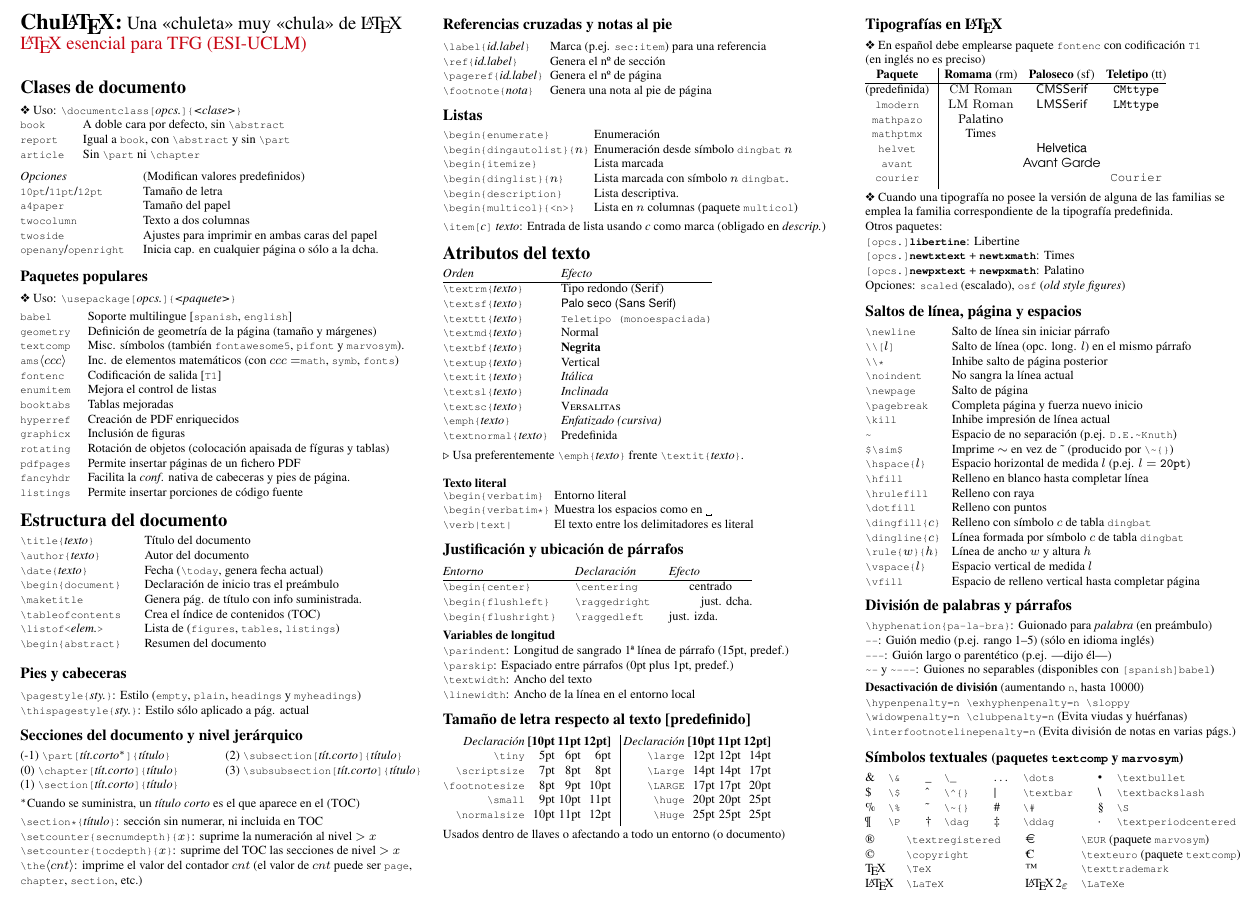
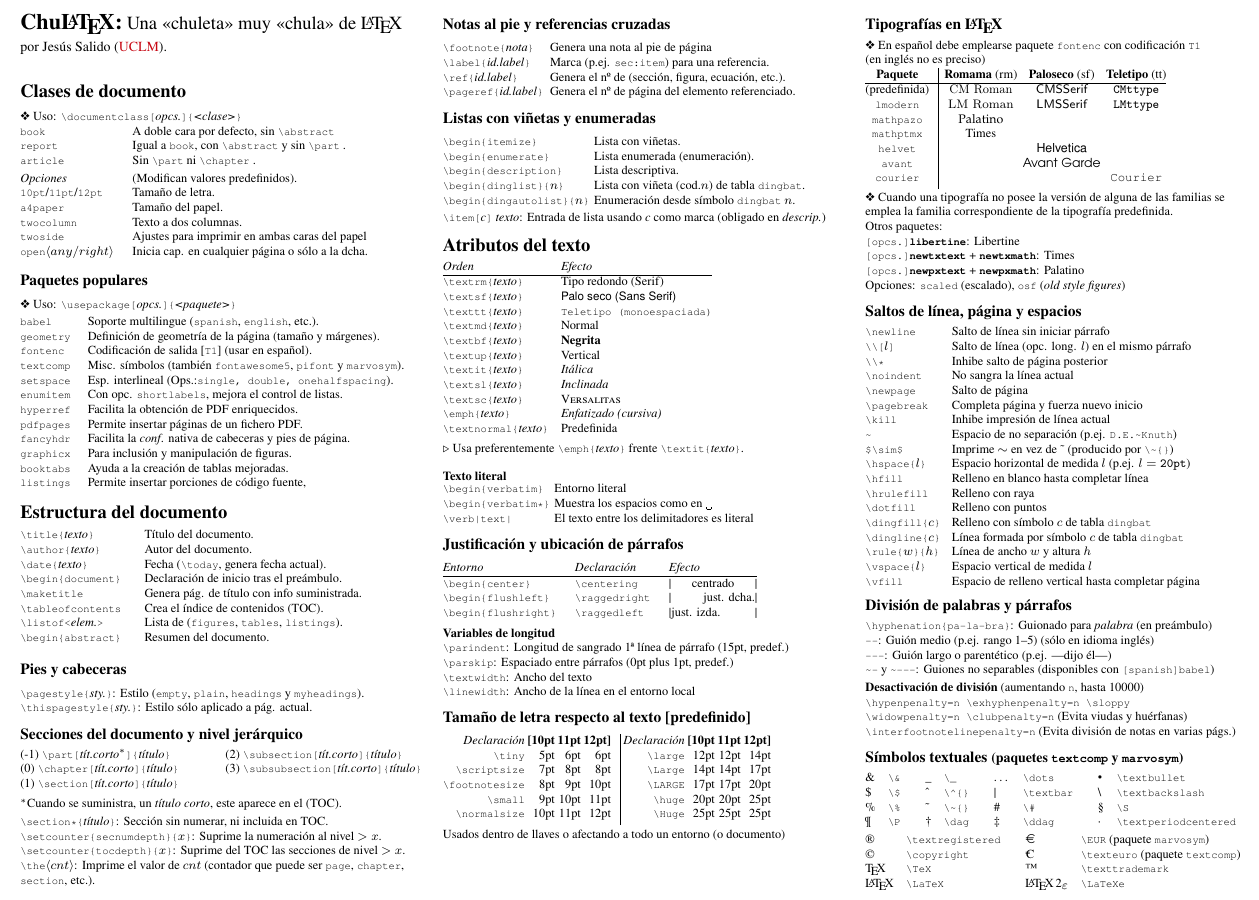
Before and after one commit to JesusSalido/ChuLaTeX, a LaTeX paper (chulatex.tex): part of page 1 of 2, cut so that both start at the same text. Compiled offline with pdfLaTeX.

Commit message:
Cambios
Cambios hacia actualización.

```diff
--- a/chulatex.tex
+++ b/chulatex.tex
@@ -88,9 +88,12 @@
 %     {Una <<chuleta>> muy <<chula>> de \LaTeX} \\
 %\end{flushleft}
 \begin{flushleft}
-     {\Large\textbf{Chu\LaTeX:}} {\large Una <<chuleta>> muy <<chula>> de \LaTeX} \\
-     \href{http://visilab.etsii.uclm.es/?page_id=1468}{\large \LaTeX{} esencial para TFG (ESI-UCLM)}
+     {\Large\textbf{Chu\LaTeX:}} {\large Una <<chuleta>> muy <<chula>> de \LaTeX} \\[1.5mm]
+     {\small por Jesús Salido (\href{http://visilab.etsii.uclm.es/?page_id=1468}{UCLM}).}
 \end{flushleft}
+%     , para el curso: \href{http://visilab.etsii.uclm.es/?page_id=1468}{ \LaTeX{} para TFG.}}
+\newlength{\MyLen}
+\settowidth{\MyLen}{\texttt{letterpaper}/\texttt{a4paper} \ }
 
 %-------------------------
 \section{Clases de documento}
@@ -98,22 +101,16 @@
 \begin{tabular}{@{}ll@{}}
 %\emph{Clases}         & (Ajustes predefinidos)\\
 \verb!book!    & A doble cara por defecto, sin \verb+\abstract+ \\
-\verb!report!  & Igual a \texttt{book}, con \verb+\abstract+ y sin \verb!\part! \\
-\verb!article! & Sin \verb!\part! ni \verb!\chapter! \\[0.7mm]
+\verb!report!  & Igual a \texttt{book}, con \verb+\abstract+ y sin \verb!\part! .\\
+\verb!article! & Sin \verb!\part! ni \verb!\chapter! .\\[0.7mm]
 %\verb!letter!  & Carta. \\
 %\verb!slides!  & Transparencias para presentaciones.\\[0.7mm]
-\end{tabular}
-
-\newlength{\MyLen}
-\settowidth{\MyLen}{\texttt{letterpaper}/\texttt{a4paper} \ }
-\begin{tabular}{@{}ll@{}}
-                %\hline
-\emph{Opciones} & (Modifican valores predefinidos) \\
-\texttt{10pt}/\texttt{11pt}/\texttt{12pt} & Tamaño de letra \\
-\texttt{a4paper} & Tamaño del papel \\
-\texttt{twocolumn} & Texto a dos columnas \\
+\emph{Opciones} & (Modifican valores predefinidos). \\
+\texttt{10pt}/\texttt{11pt}/\texttt{12pt} & Tamaño de letra. \\
+\texttt{a4paper} & Tamaño del papel. \\
+\texttt{twocolumn} & Texto a dos columnas. \\
 \texttt{twoside}   & Ajustes para imprimir en ambas caras del papel \\
-\texttt{openany}/\texttt{openright} & Inicia cap. en cualquier página o sólo a la dcha.
+\texttt{open$\langle any/right \rangle$} & Inicia cap. en cualquier página o sólo a la dcha.
 \end{tabular}
 
 
@@ -128,25 +125,24 @@
 \settowidth{\MyLen}{\texttt{.multicol.} }
 \begin{tabular}{@{}p{\the\MyLen}%
                 @{}p{\linewidth-\the\MyLen}@{}}
-\texttt{babel}		& Soporte multilingue [\texttt{spanish}, \texttt{english}]\\
-\texttt{geometry}	& Definición de geometría de la página (tamaño y márgenes)\\
+\texttt{babel}		& Soporte multilingue (\texttt{spanish}, \texttt{english}, etc.).\\
+\texttt{geometry}	& Definición de geometría de la página (tamaño y márgenes).\\
+\texttt{fontenc}	& Codificación de salida [\texttt{T1}] (usar en español).\\
 \texttt{textcomp}	& Misc. símbolos (también \texttt{fontawesome5}, \texttt{pifont} y \texttt{marvosym}). \\
-\texttt{ams}$\langle ccc \rangle$ & Inc. de elementos matemáticos (con $ccc=$\texttt{math}, \texttt{symb}, \texttt{fonts})\\
-\texttt{fontenc}	& Codificación de salida [\texttt{T1}]\\
-%\texttt{setspace}	& Esp. interlineal (Ops.:\texttt{{single}, \texttt{double}, \texttt{onehalf}}\texttt{spacing}). \\
-\texttt{enumitem}	& Mejora el control de listas\\
-\texttt{booktabs}	& Tablas mejoradas\\
-\texttt{hyperref}	& Creación de PDF enriquecidos\\
-\texttt{graphicx}	& Inclusión de figuras\\
-\texttt{rotating}	& Rotación de objetos (colocación apaisada de fíguras y tablas)\\
-\texttt{pdfpages}	& Permite insertar páginas de un fichero PDF\\
-%\texttt{caption}	& Configuración de títulos de figuras y tablas \\
-%\texttt{secsty}	& Configuración de títulos de secciones \\
+%\texttt{ams}$\langle ccc \rangle$ & Inc. de elementos matemáticos (con $ccc=$\texttt{math}, \texttt{symb}, \texttt{fonts}).\\
+\texttt{setspace}	& Esp. interlineal (Ops.:\texttt{{single}, \texttt{double}, \texttt{onehalf}}\texttt{spacing}). \\
+\texttt{enumitem}    & Con opc. \texttt{shortlabels}, mejora el control de listas.\\
+\texttt{hyperref}	& Facilita la obtención de PDF enriquecidos.\\
+\texttt{pdfpages}	& Permite insertar páginas de un fichero PDF.\\
 \texttt{fancyhdr}	& Facilita la \emph{conf}. nativa de cabeceras y pies de página.\\
-%\texttt{parskip}	& Control de espaciado entre párrafos\\
-%\texttt{multicol}	& Listas en varias columnas\\
-\texttt{listings}	& Permite insertar porciones de código fuente\\
-%\texttt{etex}		& Soluciona errores de desbordamiento\\
+\texttt{graphicx}	& Para inclusión y manipulación de figuras.\\
+\texttt{booktabs}	& Ayuda a la creación de tablas mejoradas.\\
+\texttt{listings}	& Permite insertar porciones de código fuente,\\
+%\texttt{rotating}	& Rotación de objetos (colocación apaisada de fíguras y tablas).\\
+%\texttt{caption}	& Configuración de títulos de figuras y tablas.\\
+%\texttt{secsty}	& Configuración de títulos de secciones. \\
+%\texttt{parskip}	& Control de espaciado entre párrafos.\\
+%\texttt{multicol}	& Listas en varias columnas.\\
 \end{tabular}
 
 
@@ -156,16 +152,16 @@
 \settowidth{\MyLen}{\texttt{.lstlistoflistings.} }
 \begin{tabular}{@{}p{\the\MyLen}%
                 @{}p{\linewidth-\the\MyLen}@{}}
-\verb!\title{!\emph{texto}\verb!}!	& Título del documento\\
-\verb!\author{!\emph{texto}\verb!}!	& Autor del documento\\
-\verb!\date{!\emph{texto}\verb!}!	& Fecha (\verb+\today+, genera fecha actual) \\
-\verb!\begin{document}! 			& Declaración de inicio tras el preámbulo\\
+\verb!\title{!\emph{texto}\verb!}!	& Título del documento.\\
+\verb!\author{!\emph{texto}\verb!}!	& Autor del documento.\\
+\verb!\date{!\emph{texto}\verb!}!	& Fecha (\verb+\today+, genera fecha actual). \\
+\verb!\begin{document}! 			& Declaración de inicio tras el preámbulo.\\
 \verb!\maketitle! 					& Genera pág. de título con info\ suministrada. \\
-\verb!\tableofcontents! 			& Crea el índice de contenidos (TOC)\\
-\verb!\listof<!\emph{elem.}\verb!>! & Lista de (\texttt{figures}, \texttt{tables}, \texttt{listings})  \\
+\verb!\tableofcontents! 			& Crea el índice de contenidos (TOC).\\
+\verb!\listof<!\emph{elem.}\verb!>! & Lista de (\texttt{figures}, \texttt{tables}, \texttt{listings}).  \\
 %\verb!\listoftables!    			& Lista de cuadros (tablas) \\
 %\verb!\lstlistoflistings!    		& Lista de listados \\
-\verb!\begin{abstract}! 			& Resumen del documento \\[0.7mm]
+\verb!\begin{abstract}! 			& Resumen del documento. \\[0.7mm]
 \end{tabular}
 
 
@@ -190,11 +186,11 @@
 \end{multicols}
 
 
-$^*$Cuando se suministra, un \emph{título corto} es el que aparece en el (TOC) \\[0.7mm]
-\verb!\section*{!\emph{título}\verb!}!: sección sin numerar, ni incluida en TOC\\
-\verb!\setcounter{secnumdepth}{!$x$\verb!}!: suprime la numeración al nivel $>x$
-\verb!\setcounter{tocdepth}{!$x$\verb!}!: suprime del TOC las secciones de nivel $>x$
-\verb!\the!$\langle cnt \rangle$: imprime el valor del contador $cnt$ (el valor de $cnt$ puede ser \texttt{page}, \texttt{chapter}, \texttt{section}, etc.)
+$^*$Cuando se suministra, un \emph{título corto}, este aparece en el (TOC). \\[0.7mm]
+\verb!\section*{!\emph{título}\verb!}!: Sección sin numerar, ni incluida en TOC.\\
+\verb!\setcounter{secnumdepth}{!$x$\verb!}!: Suprime la numeración al nivel $>x$.
+\verb!\setcounter{tocdepth}{!$x$\verb!}!: Suprime del TOC las secciones de nivel $>x$.
+\verb!\the!$\langle cnt \rangle$: Imprime el valor de $cnt$ (contador que puede ser \texttt{page}, \texttt{chapter}, \texttt{section}, etc.).
 
 
 
@@ -203,15 +199,15 @@ $^*$Cuando se suministra, un \emph{título corto} es el que aparece en el (TOC)
 
 %-------------------------
 %-------------------------
-\subsection{Referencias cruzadas y notas al pie}
+\subsection{Notas al pie y referencias cruzadas}
 \settowidth{\MyLen}{\texttt{.pageref.marker..}}
 \begin{tabular}{@{}p{\the\MyLen}%
                 @{}p{\linewidth-\the\MyLen}@{}}
-\verb!\label{!\emph{id.label}\verb!}!   &  Marca (p.ej. \texttt{sec:item}) para una referencia \\
-\verb!\ref{!\emph{id.label}\verb!}!   &  Genera el nº de sección \\
-\verb!\pageref{!\emph{id.label}\verb!}! &  Genera el nº de página \\
+\verb!\footnote{!\emph{nota}\verb!}!  &  Genera una nota al pie de página \\
+\verb!\label{!\emph{id.label}\verb!}!   &  Marca (p.ej. \texttt{sec:item}) para una referencia. \\
+\verb!\ref{!\emph{id.label}\verb!}!   &  Genera el nº de (sección, figura, ecuación, etc.). \\
+\verb!\pageref{!\emph{id.label}\verb!}! &  Genera el nº de página del elemento referenciado. \\
 %\verb!\autoref{!\emph{id.label}\verb!}! &  Con paquete \texttt{hyperref} genera sec. y numeración \\
-\verb!\footnote{!\emph{nota}\verb!}!  &  Genera una nota al pie de página \\
 \end{tabular}
 
 
@@ -219,18 +215,16 @@ $^*$Cuando se suministra, un \emph{título corto} es el que aparece en el (TOC)
 
 
 %-------------------------
-\subsection{Listas}
+\subsection{Listas con viñetas y enumeradas}
 \settowidth{\MyLen}{\texttt{.begin.dingautolist.....}}
 \begin{tabular}{@{}p{\the\MyLen}%
                 @{}p{\linewidth-\the\MyLen}@{}}
-\verb!\begin{enumerate}!        &  Enumeración \\
-%\verb!\begin{compactenum}!      &  Enumeración compacta (paquete \texttt{paralist})\\
-\verb!\begin{dingautolist}{!$n$\verb!}!    &  Enumeración desde símbolo \texttt{dingbat} $n$\\
-\verb!\begin{itemize}!          &  Lista marcada \\
-%\verb!\begin{compactitem}!      &  Lista marcada compacta (paquete \texttt{paralist}) \\
-\verb!\begin{dinglist}{!$n$\verb!}!   &  Lista marcada con símbolo $n$ \texttt{dingbat}.\\
-\verb!\begin{description}!      &  Lista descriptiva. \\
-\verb!\begin{multicol}{<n>}!    &  Lista en $n$ columnas (paquete \texttt{multicol}) \\[0.5mm]
+\verb!\begin{itemize}!     &  Lista con viñetas. \\
+\verb!\begin{enumerate}!   &  Lista enumerada (enumeración). \\
+\verb!\begin{description}! &  Lista descriptiva. \\
+\verb!\begin{dinglist}{!$n$\verb!}!   &  Lista con viñeta (cod.$n$) de tabla \texttt{dingbat}.\\
+\verb!\begin{dingautolist}{!$n$\verb!}! &  Enumeración desde símbolo \texttt{dingbat} $n$.\\
+%\verb!\begin{multicol}{<n>}!    &  Lista en $n$ columnas (paquete \texttt{multicol}) \\[0.5mm]
 \end{tabular}
 
 \verb!\item[!\emph{c}\verb!]! \emph{texto}: Entrada de lista usando \emph{c} como marca (obligado en \emph{descrip.})\\
@@ -290,9 +284,9 @@ frente \verb!\textit{!\textit{texto}\verb!}!.\\[3mm]
 
 \begin{tabular}{@{}lll@{}}
 \emph{Entorno}  &  \emph{Declaración}  & \emph{Efecto}\\ \hline
-\verb!\begin{center}!      & \verb!\centering!  & \makebox[15ex][c]{centrado} \\
-\verb!\begin{flushleft}!  & \verb!\raggedright! & \makebox[15ex][r]{just. dcha.}\\
-\verb!\begin{flushright}! & \verb!\raggedleft!  & \makebox[15ex][l]{just. izda.}\\[0.7mm]
+\verb!\begin{center}!      & \verb!\centering!  & |\makebox[15ex][c]{centrado}| \\
+\verb!\begin{flushleft}!  & \verb!\raggedright! & |\makebox[15ex][r]{just. dcha.}|\\
+\verb!\begin{flushright}! & \verb!\raggedleft!  & |\makebox[15ex][l]{just. izda.}|\\[0.7mm]
 \end{tabular}
 
 \textbf{Variables de longitud}\\
```
Also changed, not shown: chulatex.tex (4 more changed lines), 1 other file.
